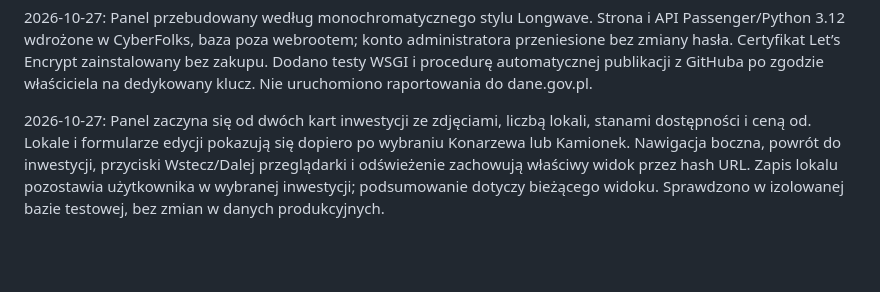
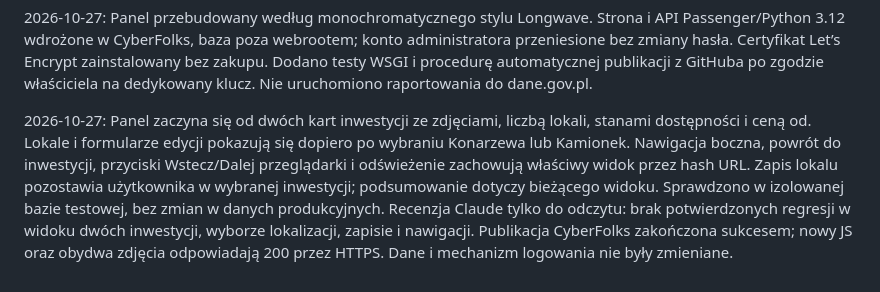
Before and after one commit to Brand-designer-pl/konarzewo, a Markdown page: README.md, the part around the change. Rendered like a GitHub page; blank space fills up the shorter version.

Commit message:
Record investment navigation verification

```diff
--- a/README.md
+++ b/README.md
@@ -67,3 +67,4 @@ Panel `/panel/`, bezpieczny serwer Python/SQLite w `server/`, wspólne dane ofer
 2026-10-27: Panel przebudowany według monochromatycznego stylu Longwave. Strona i API Passenger/Python 3.12 wdrożone w CyberFolks, baza poza webrootem; konto administratora przeniesione bez zmiany hasła. Certyfikat Let’s Encrypt zainstalowany bez zakupu. Dodano testy WSGI i procedurę automatycznej publikacji z GitHuba po zgodzie właściciela na dedykowany klucz. Nie uruchomiono raportowania do dane.gov.pl.
 
 2026-10-27: Panel zaczyna się od dwóch kart inwestycji ze zdjęciami, liczbą lokali, stanami dostępności i ceną od. Lokale i formularze edycji pokazują się dopiero po wybraniu Konarzewa lub Kamionek. Nawigacja boczna, powrót do inwestycji, przyciski Wstecz/Dalej przeglądarki i odświeżenie zachowują właściwy widok przez hash URL. Zapis lokalu pozostawia użytkownika w wybranej inwestycji; podsumowanie dotyczy bieżącego widoku. Sprawdzono w izolowanej bazie testowej, bez zmian w danych produkcyjnych.
+Recenzja Claude tylko do odczytu: brak potwierdzonych regresji w widoku dwóch inwestycji, wyborze lokalizacji, zapisie i nawigacji. Publikacja CyberFolks zakończona sukcesem; nowy JS oraz obydwa zdjęcia odpowiadają 200 przez HTTPS. Dane i mechanizm logowania nie były zmieniane.
```
